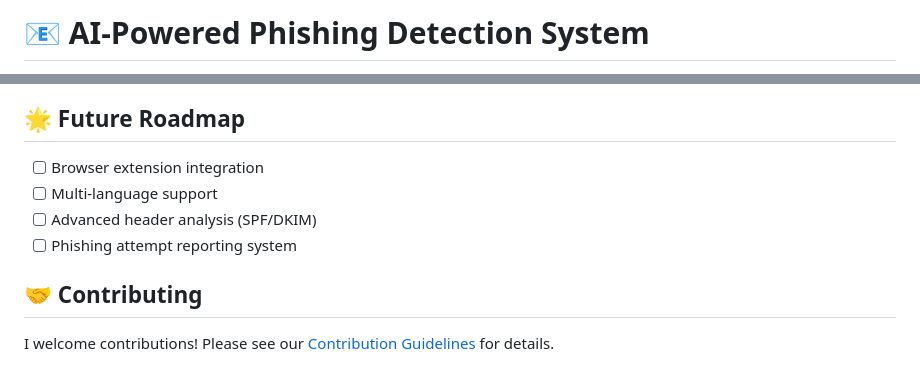
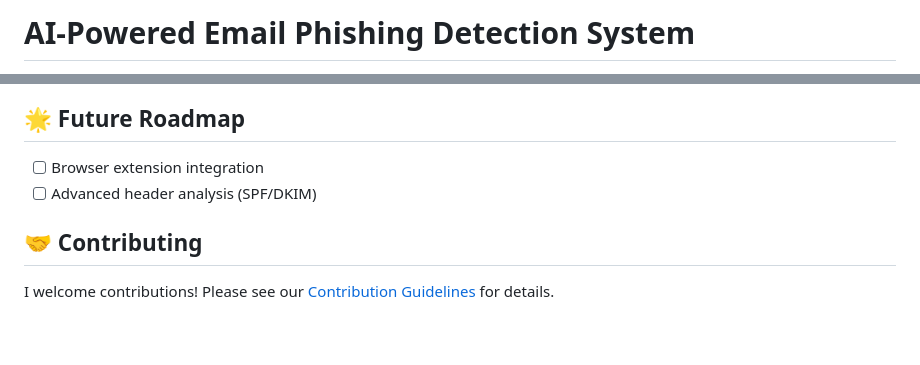
Before and after one commit to javo2002/AI-Powered-Phishing-Detection-API, a Markdown page: README.md, 2 parts joined by grey strips. GitHub-like rendering; blank space fills up the shorter version.

```diff
--- a/README.md
+++ b/README.md
@@ -1,2 +1,2 @@
-# 📧 AI-Powered Phishing Detection System
+# AI-Powered Email Phishing Detection System
 
@@ -116,9 +112,7 @@ def get_shap_explanation(text):
 
 ## 🌟 Future Roadmap
 - [ ] Browser extension integration
-- [ ] Multi-language support
 - [ ] Advanced header analysis (SPF/DKIM)
-- [ ] Phishing attempt reporting system
 
 ## 🤝 Contributing
 I welcome contributions! Please see our [Contribution Guidelines](CONTRIBUTING.md) for details.
```
Also changed, not shown: other parts of README.md (+3 -7 lines).
